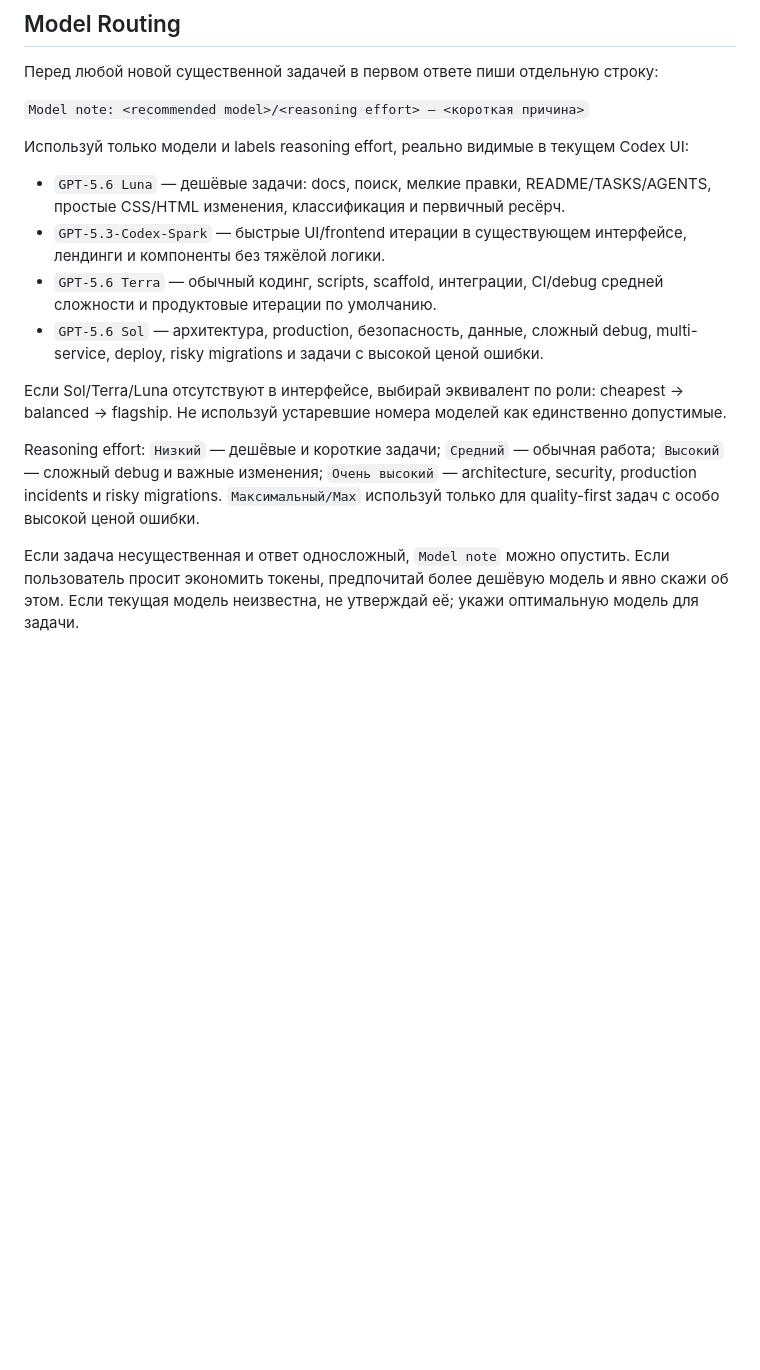
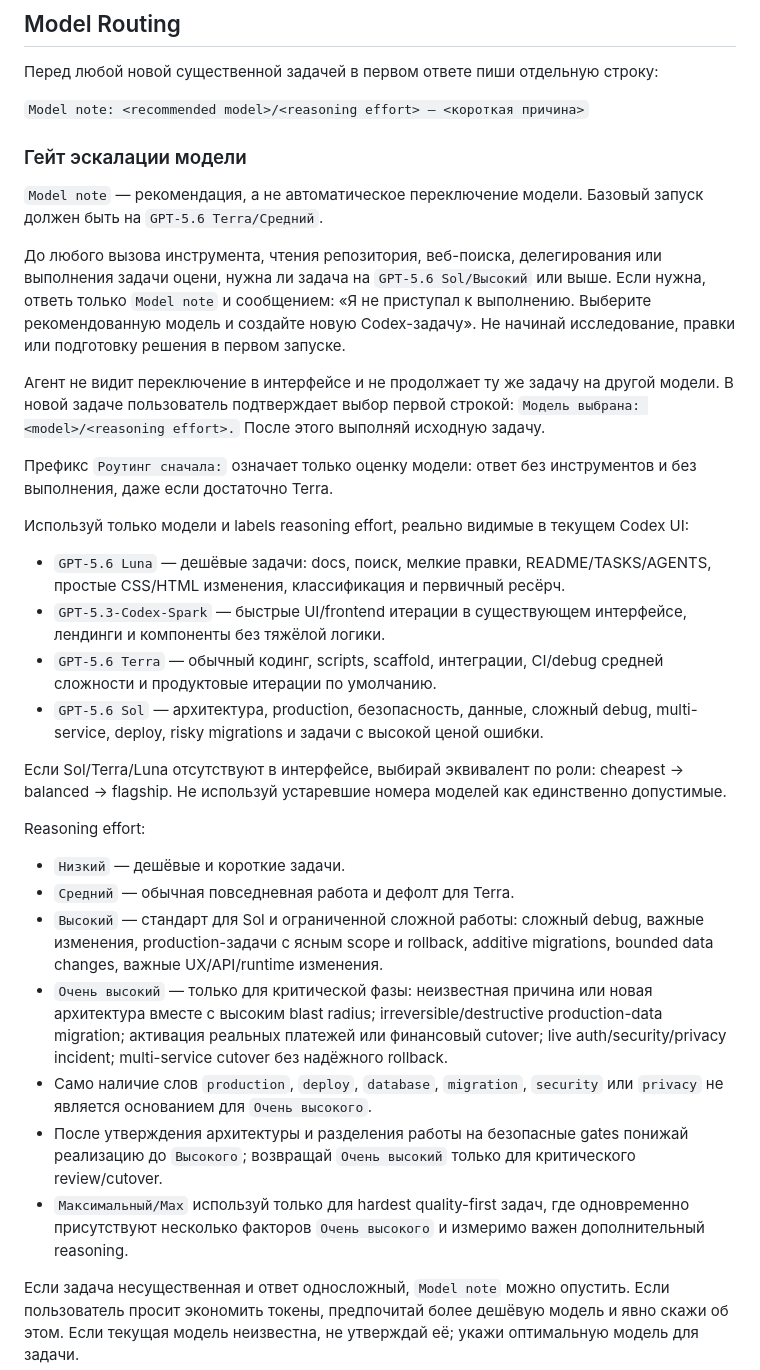
Before and after one commit to timurgromov/analiznish, a Markdown page: AGENTS.md, the part around the change. GitHub-like rendering; blank space fills up the shorter version.

Commit message:
docs: add model escalation gate

```diff
--- a/AGENTS.md
+++ b/AGENTS.md
@@ -29,6 +29,16 @@
 
 `Model note: <recommended model>/<reasoning effort> — <короткая причина>`
 
+### Гейт эскалации модели
+
+`Model note` — рекомендация, а не автоматическое переключение модели. Базовый запуск должен быть на `GPT-5.6 Terra/Средний`.
+
+До любого вызова инструмента, чтения репозитория, веб-поиска, делегирования или выполнения задачи оцени, нужна ли задача на `GPT-5.6 Sol/Высокий` или выше. Если нужна, ответь только `Model note` и сообщением: «Я не приступал к выполнению. Выберите рекомендованную модель и создайте новую Codex-задачу». Не начинай исследование, правки или подготовку решения в первом запуске.
+
+Агент не видит переключение в интерфейсе и не продолжает ту же задачу на другой модели. В новой задаче пользователь подтверждает выбор первой строкой: `Модель выбрана: <model>/<reasoning effort>.` После этого выполняй исходную задачу.
+
+Префикс `Роутинг сначала:` означает только оценку модели: ответ без инструментов и без выполнения, даже если достаточно Terra.
+
 Используй только модели и labels reasoning effort, реально видимые в текущем Codex UI:
 
 - `GPT-5.6 Luna` — дешёвые задачи: docs, поиск, мелкие правки, README/TASKS/AGENTS, простые CSS/HTML изменения, классификация и первичный ресёрч.
@@ -38,7 +48,15 @@
 
 Если Sol/Terra/Luna отсутствуют в интерфейсе, выбирай эквивалент по роли: cheapest -> balanced -> flagship. Не используй устаревшие номера моделей как единственно допустимые.
 
-Reasoning effort: `Низкий` — дешёвые и короткие задачи; `Средний` — обычная работа; `Высокий` — сложный debug и важные изменения; `Очень высокий` — architecture, security, production incidents и risky migrations. `Максимальный/Max` используй только для quality-first задач с особо высокой ценой ошибки.
+Reasoning effort:
+
+- `Низкий` — дешёвые и короткие задачи.
+- `Средний` — обычная повседневная работа и дефолт для Terra.
+- `Высокий` — стандарт для Sol и ограниченной сложной работы: сложный debug, важные изменения, production-задачи с ясным scope и rollback, additive migrations, bounded data changes, важные UX/API/runtime изменения.
+- `Очень высокий` — только для критической фазы: неизвестная причина или новая архитектура вместе с высоким blast radius; irreversible/destructive production-data migration; активация реальных платежей или финансовый cutover; live auth/security/privacy incident; multi-service cutover без надёжного rollback.
+- Само наличие слов `production`, `deploy`, `database`, `migration`, `security` или `privacy` не является основанием для `Очень высокого`.
+- После утверждения архитектуры и разделения работы на безопасные gates понижай реализацию до `Высокого`; возвращай `Очень высокий` только для критического review/cutover.
+- `Максимальный/Max` используй только для hardest quality-first задач, где одновременно присутствуют несколько факторов `Очень высокого` и измеримо важен дополнительный reasoning.
 
 Если задача несущественная и ответ односложный, `Model note` можно опустить. Если пользователь просит экономить токены, предпочитай более дешёвую модель и явно скажи об этом. Если текущая модель неизвестна, не утверждай её; укажи оптимальную модель для задачи.
 
```
